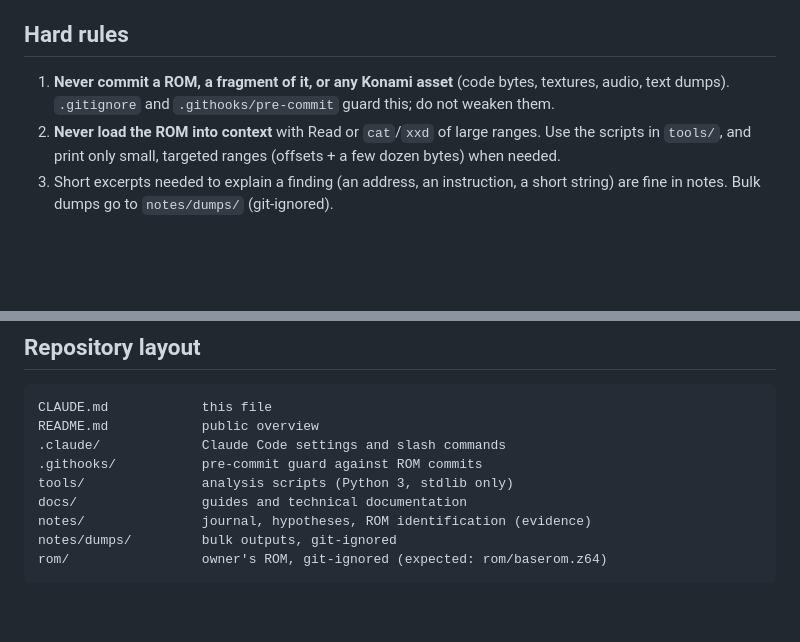
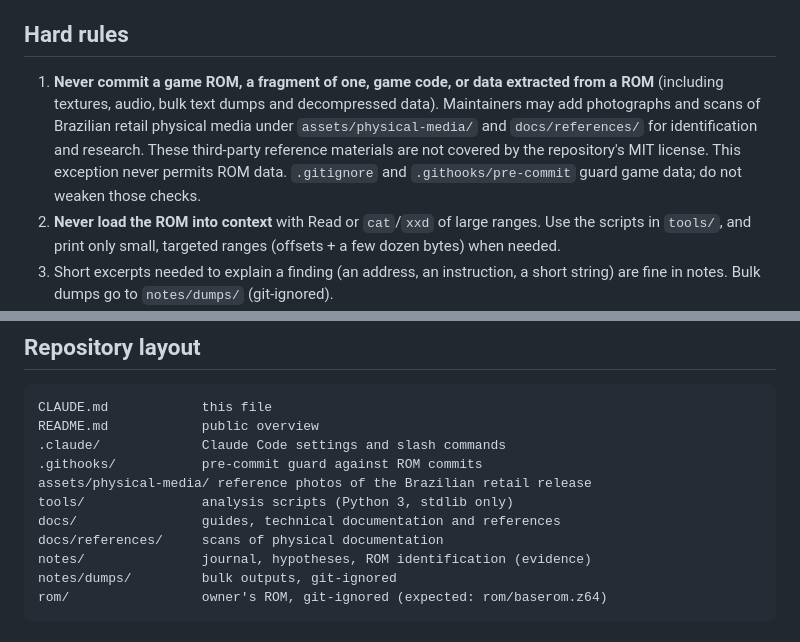
Before and after one commit to dfens83/iss2000-re, a Markdown page: CLAUDE.md, 2 parts joined by grey strips. Rendered like a GitHub page; blank space fills up the shorter version.

```diff
--- a/CLAUDE.md
+++ b/CLAUDE.md
@@ -23,9 +23,14 @@ restores what is found and, later, a native PC port.
 
 ## Hard rules
 
-1. **Never commit a ROM, a fragment of it, or any Konami asset** (code bytes,
-   textures, audio, text dumps). `.gitignore` and `.githooks/pre-commit` guard
-   this; do not weaken them.
+1. **Never commit a game ROM, a fragment of one, game code, or data extracted
+   from a ROM** (including textures, audio, bulk text dumps and decompressed
+   data). Maintainers may add photographs and scans of Brazilian retail
+   physical media under `assets/physical-media/` and `docs/references/` for
+   identification and research. These third-party reference materials are not
+   covered by the repository's MIT license. This exception never permits ROM
+   data. `.gitignore` and `.githooks/pre-commit` guard game data; do not weaken
+   those checks.
 2. **Never load the ROM into context** with Read or `cat`/`xxd` of large
    ranges. Use the scripts in `tools/`, and print only small, targeted ranges
    (offsets + a few dozen bytes) when needed.
@@ -82,8 +87,10 @@ CLAUDE.md            this file
 README.md            public overview
 .claude/             Claude Code settings and slash commands
 .githooks/           pre-commit guard against ROM commits
+assets/physical-media/ reference photos of the Brazilian retail release
 tools/               analysis scripts (Python 3, stdlib only)
-docs/                guides and technical documentation
+docs/                guides, technical documentation and references
+docs/references/     scans of physical documentation
 notes/               journal, hypotheses, ROM identification (evidence)
 notes/dumps/         bulk outputs, git-ignored
 rom/                 owner's ROM, git-ignored (expected: rom/baserom.z64)
```
Also changed, not shown: CONTRIBUTING.md (+14 -7 lines), README.md (+22 -5 lines), docs/references/README.md (added, +9 -0 lines), assets/physical-media/iss2000-brazilian-box-front.jpg (added), 5 other files.
